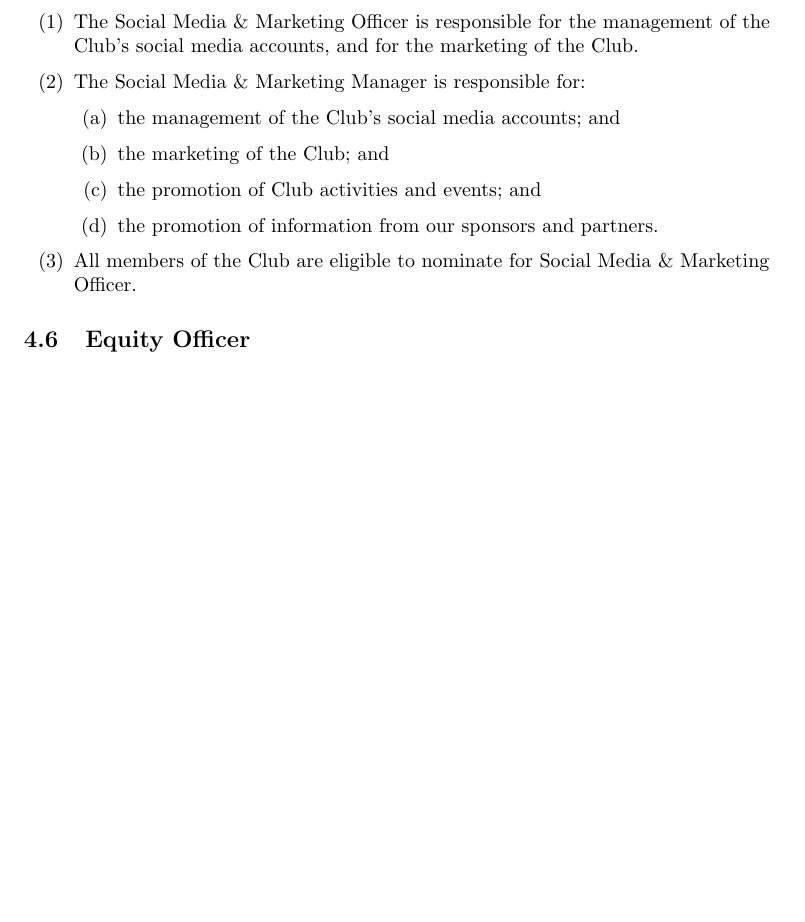
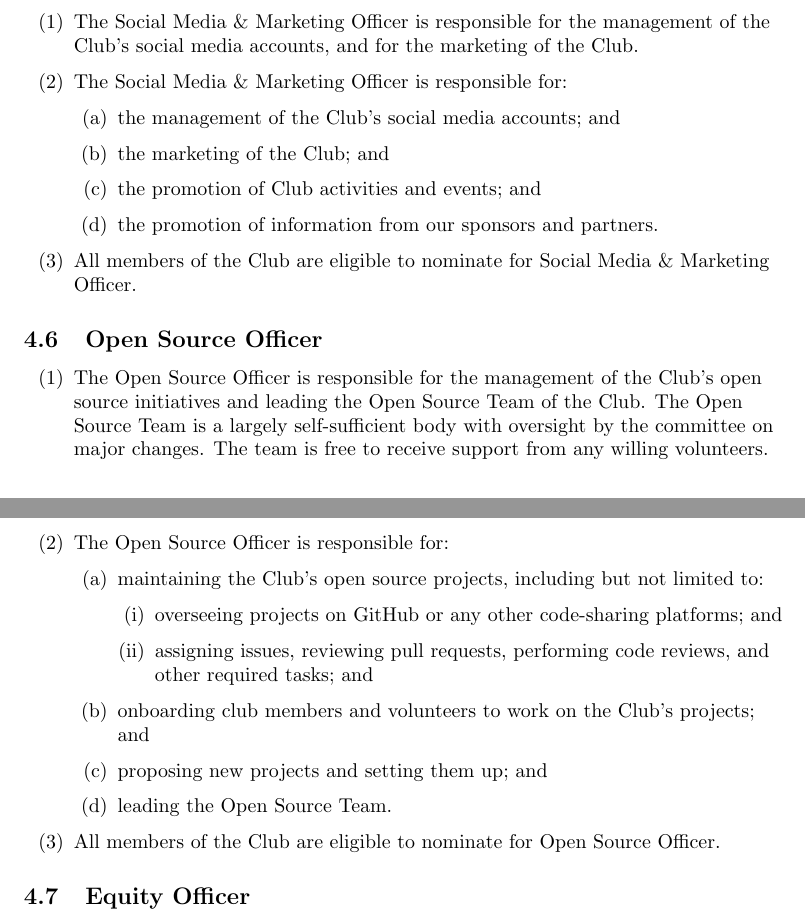
Before and after one commit to compsci-adl/Constitution, a LaTeX document (Schedule-1/main.tex): part of page 5 of 12 before the commit and two parts of pages 5 and 6 of 12 after it, the two joined at a grey line, cut so that both start at the same text, the shorter picture padded with empty space. Compiled offline with pdfLaTeX.

Commit message:
Add the Open Source Officer role (#3)

```diff
--- a/Schedule-1/main.tex
+++ b/Schedule-1/main.tex
@@ -1,6 +1,6 @@
 \documentclass{schedule}
 
-\setAdoptedLongDate{17th of October, 2023}
+\setAdoptedLongDate{23rd of October, 2023}
 
 \begin{document}
 
@@ -126,7 +127,7 @@ Executive positions are defined in the Constitution, including information regar
 \subsection{Social Media \& Marketing Officer}
 \begin{enumerate}[(1)]
     \item The Social Media \& Marketing Officer is responsible for the management of the Club's social media accounts, and for the marketing of the Club.
-    \item The Social Media \& Marketing Manager is responsible for:
+    \item The Social Media \& Marketing Officer is responsible for:
           \begin{enumerate}[(a)]
               \item the management of the Club's social media accounts; and
               \item the marketing of the Club; and
@@ -134,6 +135,23 @@ Executive positions are defined in the Constitution, including information regar
               \item the promotion of information from our sponsors and partners.
           \end{enumerate}
     \item All members of the Club are eligible to nominate for Social Media \& Marketing Officer.
+\end{enumerate}
+
+\subsection{Open Source Officer}
+\begin{enumerate}[(1)]
+    \item The Open Source Officer is responsible for the management of the Club's open source initiatives and leading the Open Source Team of the Club. The Open Source Team is a largely self-sufficient body with oversight by the committee on major changes. The team is free to receive support from any willing volunteers.
+    \item The Open Source Officer is responsible for:
+          \begin{enumerate}[(a)]
+              \item maintaining the Club's open source projects, including but not limited to:
+                    \begin{enumerate}[(i)]
+                        \item overseeing projects on GitHub or any other code-sharing platforms; and
+                        \item assigning issues, reviewing pull requests, performing code reviews, and other required tasks; and
+                    \end{enumerate}
+              \item onboarding club members and volunteers to work on the Club's projects; and
+              \item proposing new projects and setting them up; and
+              \item leading the Open Source Team.
+          \end{enumerate}
+    \item All members of the Club are eligible to nominate for Open Source Officer.
 \end{enumerate}
 
 \subsection{Equity Officer}
```
Also changed, not shown: Schedule-1/endorsement.tex (+1 -1 lines), Schedule-1/main.pdf, Schedule-1/main.tex (4 more changed lines).
